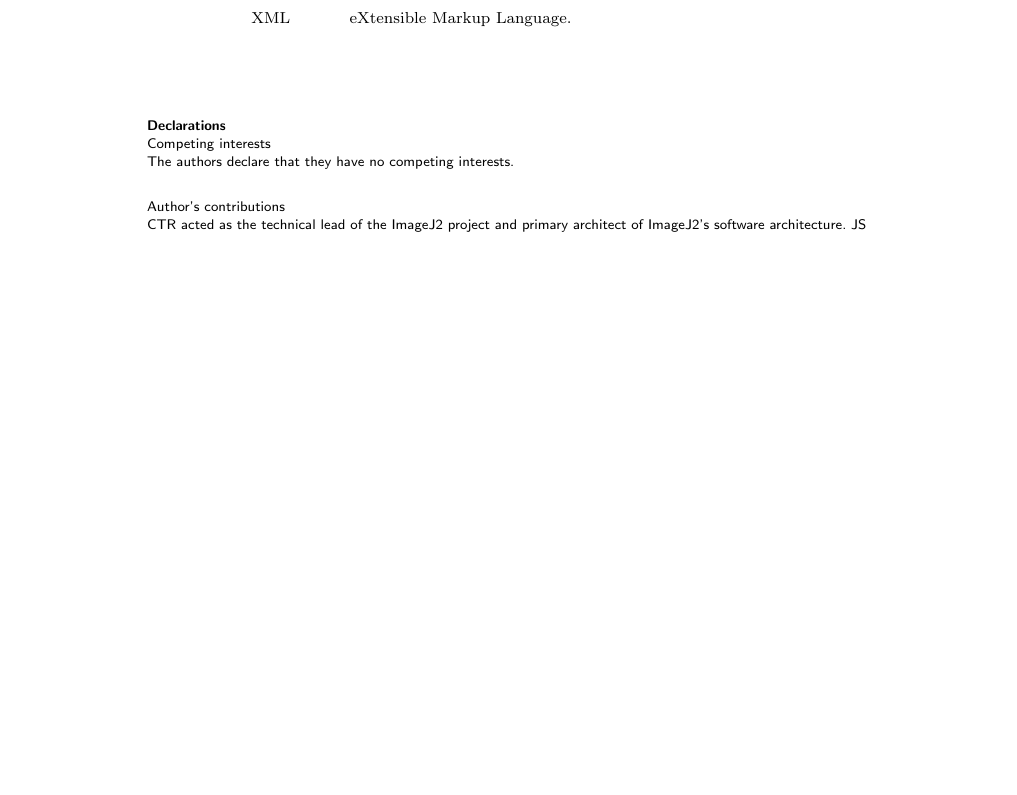
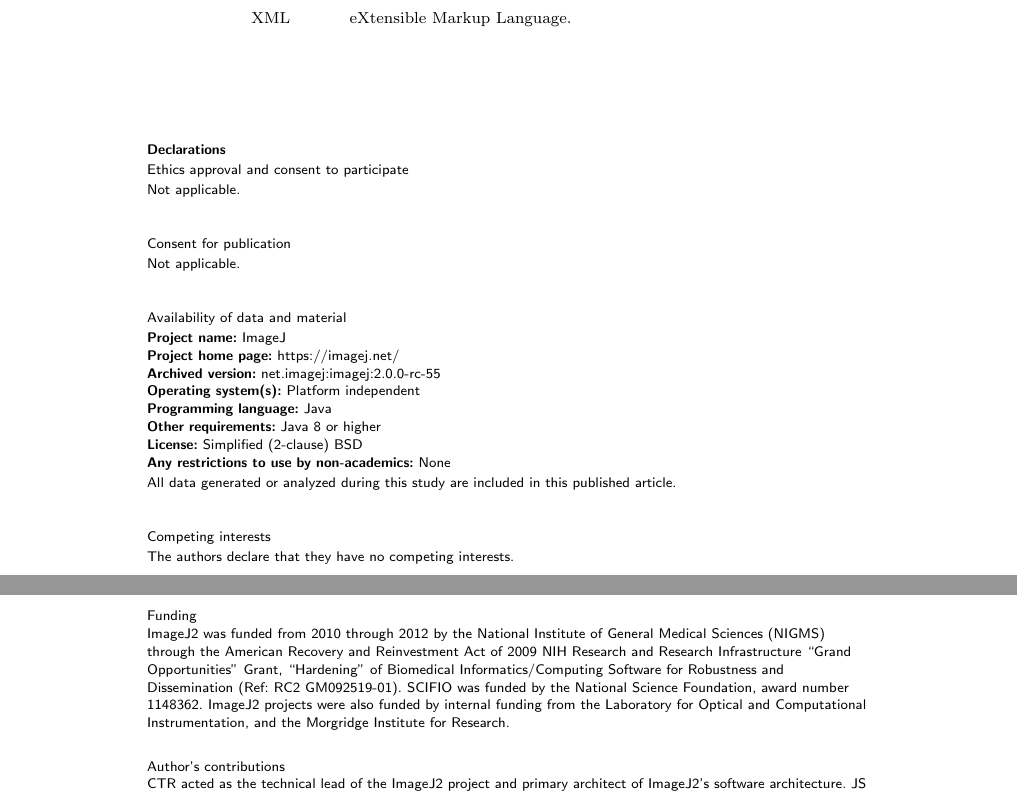
Before and after one commit to imagej/imagej2-manuscript-2017, a LaTeX document (imagej2.tex): part of page 28 of 30 before the commit and two parts of pages 28 and 29 of 31 after it, the two joined at a grey line, cut so that both start at the same text, the shorter picture padded with empty space. Compiled offline with pdfLaTeX.

Commit message:
Add remaining declarations

```diff
--- a/imagej2.tex
+++ b/imagej2.tex
@@ -89,6 +89,7 @@
 \newacronym{macos}{macOS}{Macintosh Operating System}
 \newacronym{matlab}{MATLAB}{MATrix LABoratory}
 \newacronym{mitobo}{MiToBo}{Microscopy image analysis ToolBox}
+\newacronym{nigms}{NIGMS}{National Institute of General Medical Sciences}
 \newacronym{nih}{NIH}{National Institutes of Health}
 \newacronym{ome}{OME}{Open Microscopy Environment}
 \newacronym{omero}{OMERO}{OME Remote Objects}
@@ -1837,8 +1838,38 @@
 
 \section*{Declarations}
 
+\subsection*{Ethics approval and consent to participate}
+Not applicable.
+
+\subsection*{Consent for publication}
+Not applicable.
+
+\subsection*{Availability of data and material}
+
+\textbf{Project name:} ImageJ\\
+\textbf{Project home page:} https://imagej.net/\\
+\textbf{Archived version:} net.imagej:imagej:2.0.0-rc-55\\
+\textbf{Operating system(s):} Platform independent\\
+\textbf{Programming language:} Java\\
+\textbf{Other requirements:} Java 8 or higher\\
+\textbf{License:} Simplified (2-clause) BSD\\
+\textbf{Any restrictions to use by non-academics:} None
+
+All data generated or analyzed during this study are included in this
+published article.
+
 \subsection*{Competing interests}
   The authors declare that they have no competing interests.
+
+\subsection*{Funding}
+  ImageJ2 was funded from 2010 through 2012 by the \acrfull{nigms} through the
+  American Recovery and Reinvestment Act of 2009 \acrshort{nih} Research and
+  Research Infrastructure ``Grand Opportunities'' Grant, ``Hardening'' of
+  Biomedical Informatics/Computing Software for Robustness and Dissemination
+  (Ref: RC2 GM092519-01). \acrshort{scifio} was funded by the National Science
+  Foundation, award number 1148362. ImageJ2 projects were also funded by
+  internal funding from the \acrlong{loci}, and the Morgridge Institute for
+  Research.
 
 \subsection*{Author's contributions}
   CTR acted as the technical lead of the ImageJ2 project and primary architect
```
